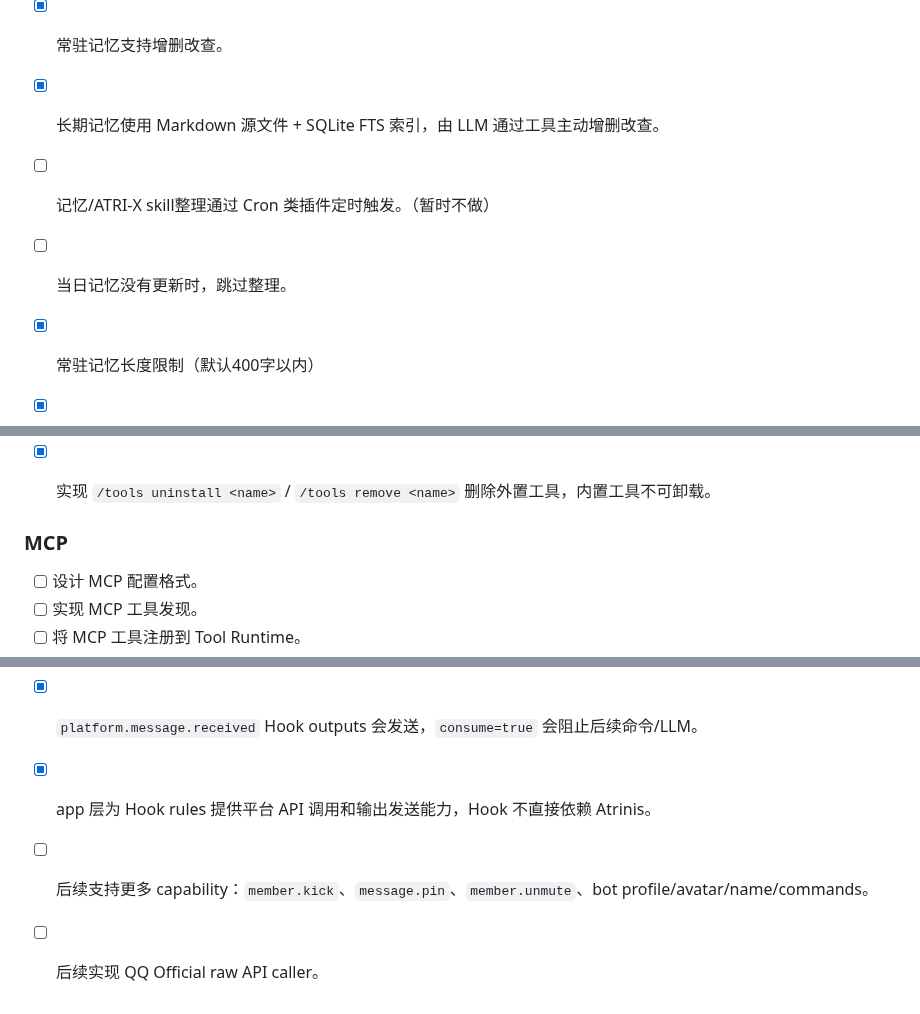
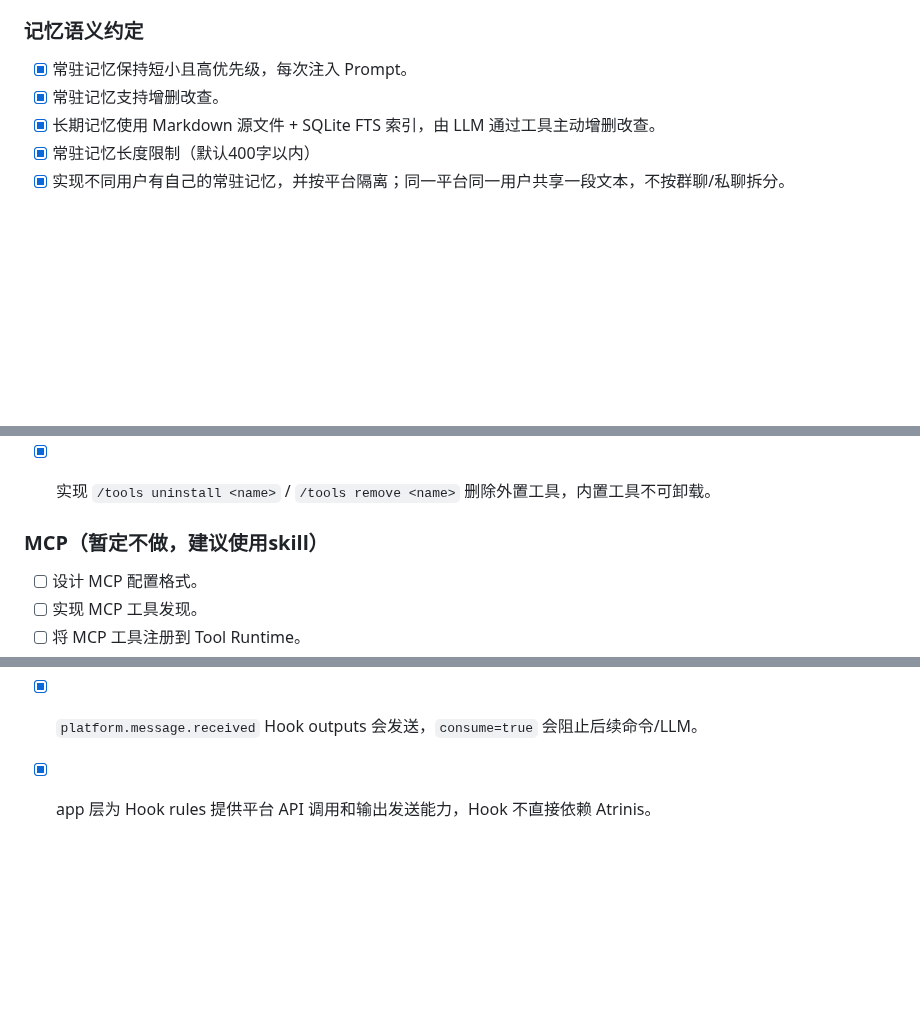
Before and after one commit to fujiwarashigure/ATRI-X, a Markdown page: devdocs/tasks.md, 3 parts joined by grey strips. Drawn GitHub-style; blank space fills up the shorter version.

```diff
--- a/devdocs/tasks.md
+++ b/devdocs/tasks.md
@@ -711,9 +711,6 @@
 - [x] 常驻记忆保持短小且高优先级，每次注入 Prompt。
 - [x] 常驻记忆支持增删改查。
 - [x] 长期记忆使用 Markdown 源文件 + SQLite FTS 索引，由 LLM 通过工具主动增删改查。
-
-- [ ] 记忆/ATRI-X skill整理通过 Cron 类插件定时触发。（暂时不做）
- - [ ] 当日记忆没有更新时，跳过整理。
 - [x] 常驻记忆长度限制（默认400字以内）
 - [x] 实现不同用户有自己的常驻记忆，并按平台隔离；同一平台同一用户共享一段文本，不按群聊/私聊拆分。
 
@@ -764,7 +761,7 @@
 - [x] 实现 `/tools uninstall <name>` / `/tools remove <name>` 删除外置工具，内置工具不可卸载。
 
 
-### MCP
+### MCP（暂定不做，建议使用skill）
 
 - [ ] 设计 MCP 配置格式。
 - [ ] 实现 MCP 工具发现。
@@ -874,5 +870,3 @@
 - [x] Hook rules 支持 `exec` action，脚本通过 `hook.v2` 双向行协议输出、请求平台调用并回写字段。
 - [x] `platform.message.received` Hook outputs 会发送，`consume=true` 会阻止后续命令/LLM。
 - [x] app 层为 Hook rules 提供平台 API 调用和输出发送能力，Hook 不直接依赖 Atrinis。
-- [ ] 后续支持更多 capability：`member.kick`、`message.pin`、`member.unmute`、bot profile/avatar/name/commands。
-- [ ] 后续实现 QQ Official raw API caller。
```
Also changed, not shown: other parts of devdocs/tasks.md (+0 -1 lines).
